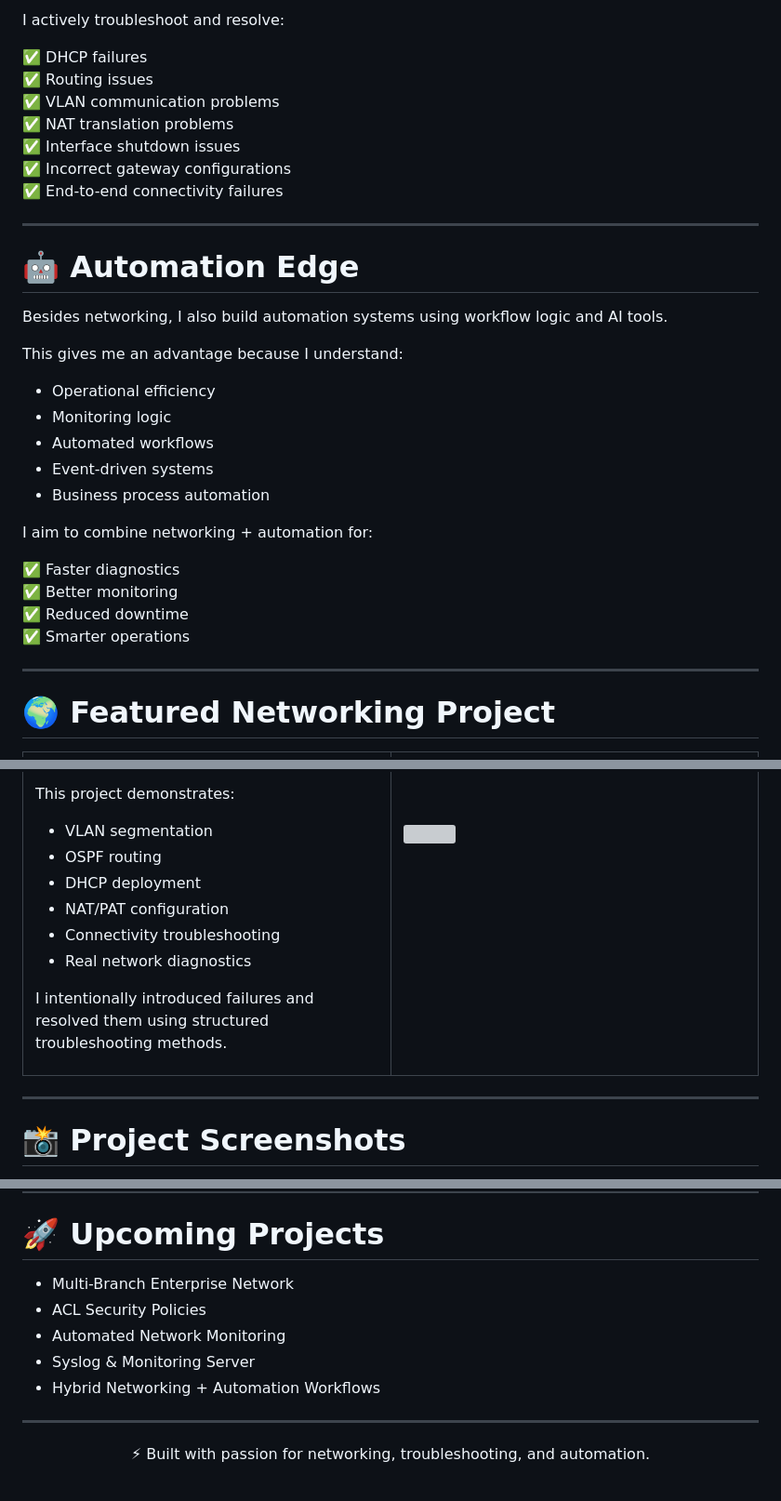
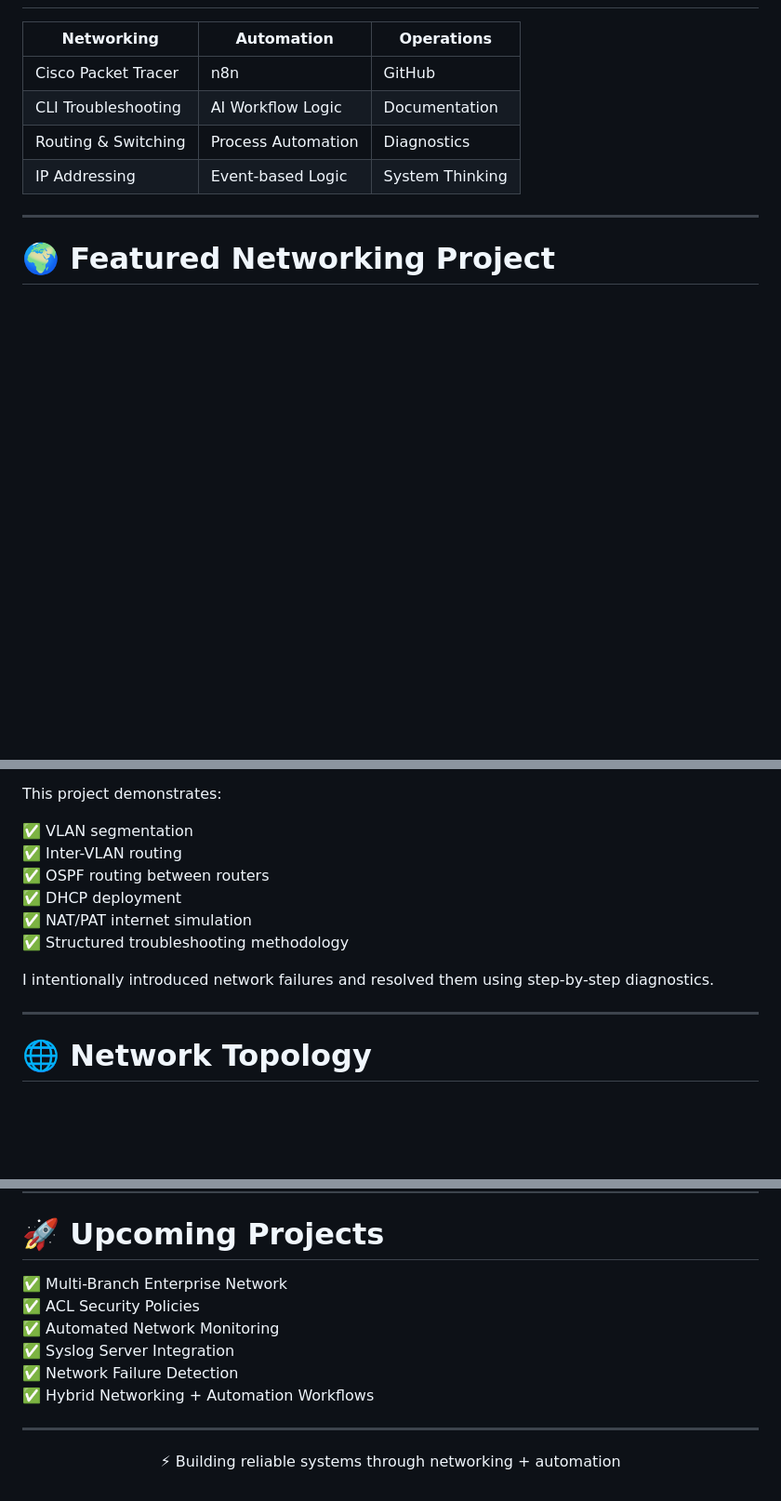
Before and after one commit to josephautomationke/networking-portfolio, a Markdown page: README.md, 3 parts joined by grey strips. Shown at 93% size. Rendered like a GitHub page; blank space fills up the shorter version; grey boxes are pictures that could not be loaded.

```diff
--- a/README.md
+++ b/README.md
@@ -77,34 +81,10 @@ I understand how to:
 
-I actively troubleshoot and resolve:
-
-✅ DHCP failures
-✅ Routing issues
-✅ VLAN communication problems
-✅ NAT translation problems
-✅ Interface shutdown issues
-✅ Incorrect gateway configurations
-✅ End-to-end connectivity failures
-
----
-
-# 🤖 Automation Edge
-
-Besides networking, I also build automation systems using workflow logic and AI tools.
-
-This gives me an advantage because I understand:
-
-- Operational efficiency
-- Monitoring logic
-- Automated workflows
-- Event-driven systems
-- Business process automation
-
-I aim to combine networking + automation for:
-
-✅ Faster diagnostics
-✅ Better monitoring
-✅ Reduced downtime
-✅ Smarter operations
+| Networking | Automation | Operations |
+|---|---|---|
+| Cisco Packet Tracer | n8n | GitHub |
+| CLI Troubleshooting | AI Workflow Logic | Documentation |
+| Routing & Switching | Process Automation | Diagnostics |
+| IP Addressing | Event-based Logic | System Thinking |
 
 ---
 
@@ -120,26 +96,16 @@ A complete simulated ISP environment built in Cisco Packet Tracer.
 
 This project demonstrates:
 
-- VLAN segmentation
-- OSPF routing
-- DHCP deployment
-- NAT/PAT configuration
-- Connectivity troubleshooting
-- Real network diagnostics
+✅ VLAN segmentation
+✅ Inter-VLAN routing
+✅ OSPF routing between routers
+✅ DHCP deployment
+✅ NAT/PAT internet simulation
+✅ Structured troubleshooting methodology
 
-I intentionally introduced failures and resolved them using structured troubleshooting methods.
-
-</td>
-
-<td width="50%">
-
-<img src="./projects/isp-customer-network/screenshots/ospf in router.png" width="100%" style="border-radius:12px;">
-
-</td>
-</tr>
-</table>
+I intentionally introduced network failures and resolved them using step-by-step diagnostics.
 
 ---
 
-# 📸 Project Screenshots
+# 🌐 Network Topology
 
@@ -229,14 +231,15 @@ I am highly adaptable, detail-oriented, and eager to continue learning in real-w
 
 # 🚀 Upcoming Projects
 
-- Multi-Branch Enterprise Network
-- ACL Security Policies
-- Automated Network Monitoring
-- Syslog & Monitoring Server
-- Hybrid Networking + Automation Workflows
+✅ Multi-Branch Enterprise Network
+✅ ACL Security Policies
+✅ Automated Network Monitoring
+✅ Syslog Server Integration
+✅ Network Failure Detection
+✅ Hybrid Networking + Automation Workflows
 
 ---
 
 <p align="center">
-⚡ Built with passion for networking, troubleshooting, and automation.
+⚡ Building reliable systems through networking + automation
 </p>
```
Also changed, not shown: other parts of README.md (+99 -63 lines).
